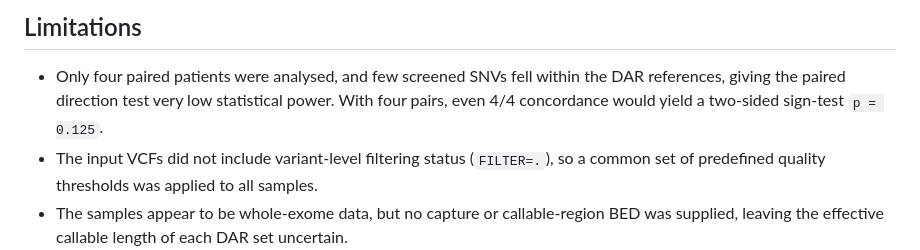
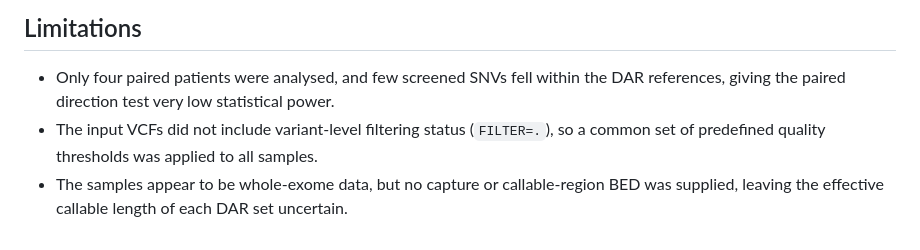
Before and after one commit to zackguo24003050/Cell-of-Origin-in-ICC-HCC, a Markdown page: README.md, the part around the change. Drawn GitHub-style.

```diff
--- a/README.md
+++ b/README.md
@@ -230,8 +230,7 @@ foundation for producing publishable results in subsequent projects.
 
 - Only four paired patients were analysed, and few screened SNVs fell within
   the DAR references, giving the paired direction test very low statistical
-  power. With four pairs, even 4/4 concordance would yield a two-sided sign-test
-  `p = 0.125`.
+  power.
 - The input VCFs did not include variant-level filtering status (`FILTER=.`),
   so a common set of predefined quality thresholds was applied to all samples.
 - The samples appear to be whole-exome data, but no capture or callable-region
```
